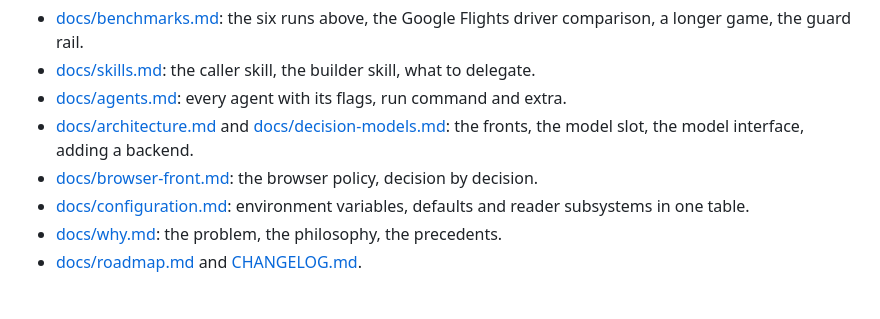
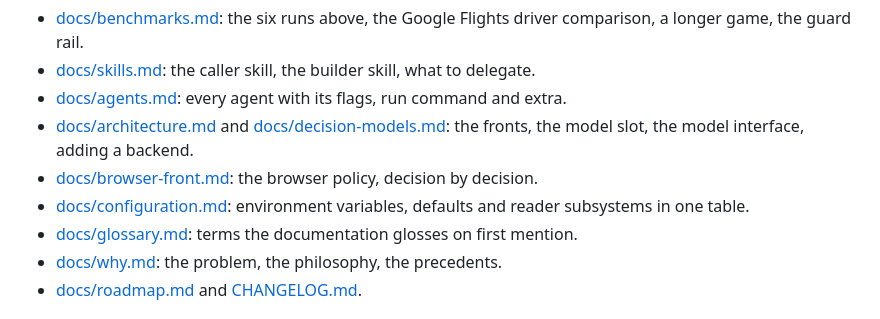
Before and after one commit to ChaitanyaAIML-lab/system1-agents, a Markdown page: README.md, the part around the change. Rendered like a GitHub page.

```diff
--- a/README.md
+++ b/README.md
@@ -141,6 +141,7 @@ interface fits: [docs/architecture.md](docs/architecture.md), [docs/decision-mod
 - [docs/architecture.md](docs/architecture.md) and [docs/decision-models.md](docs/decision-models.md): the fronts, the model slot, the model interface, adding a backend.
 - [docs/browser-front.md](docs/browser-front.md): the browser policy, decision by decision.
 - [docs/configuration.md](docs/configuration.md): environment variables, defaults and reader subsystems in one table.
+- [docs/glossary.md](docs/glossary.md): terms the documentation glosses on first mention.
 - [docs/why.md](docs/why.md): the problem, the philosophy, the precedents.
 - [docs/roadmap.md](docs/roadmap.md) and [CHANGELOG.md](CHANGELOG.md).
 
```
Also changed, not shown: docs/glossary.md (added, +15 -0 lines).
